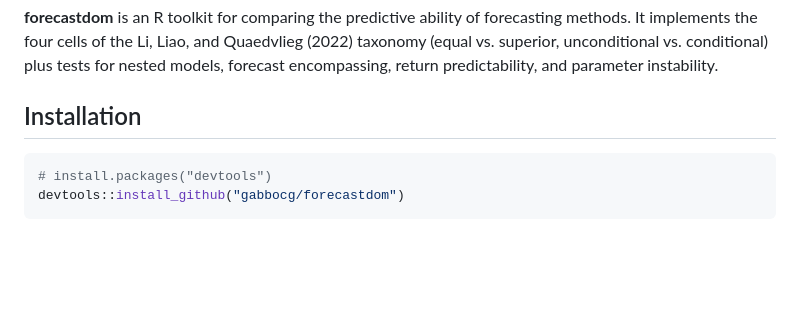
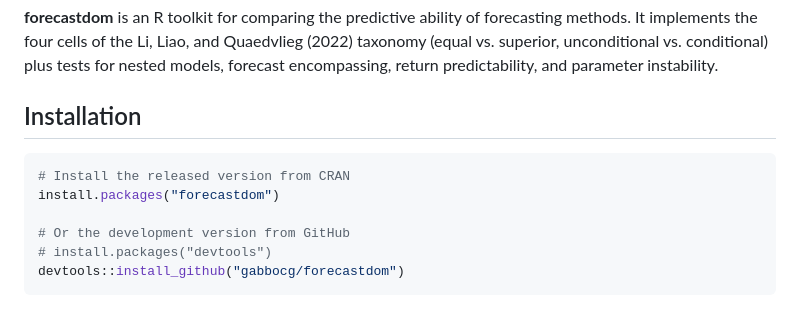
Before and after one commit to gabbocg/forecastdom, a Markdown page: README.md, the part around one of its changes. Drawn GitHub-style; blank space fills up the shorter version.

Commit message:
Add CRAN badges and install instructions to README
The package is now published on CRAN, so add CRAN status and downloads
badges and document install.packages() as the primary install method.

Co-Authored-By: Claude Opus 4.8 (1M context) <noreply@anthropic.com>

````diff
--- a/README.md
+++ b/README.md
@@ -17,6 +19,10 @@
 ## Installation
 
 ```r
+# Install the released version from CRAN
+install.packages("forecastdom")
+
+# Or the development version from GitHub
 # install.packages("devtools")
 devtools::install_github("gabbocg/forecastdom")
 ```
````
Also changed, not shown: other parts of README.md (+2 -0 lines).
